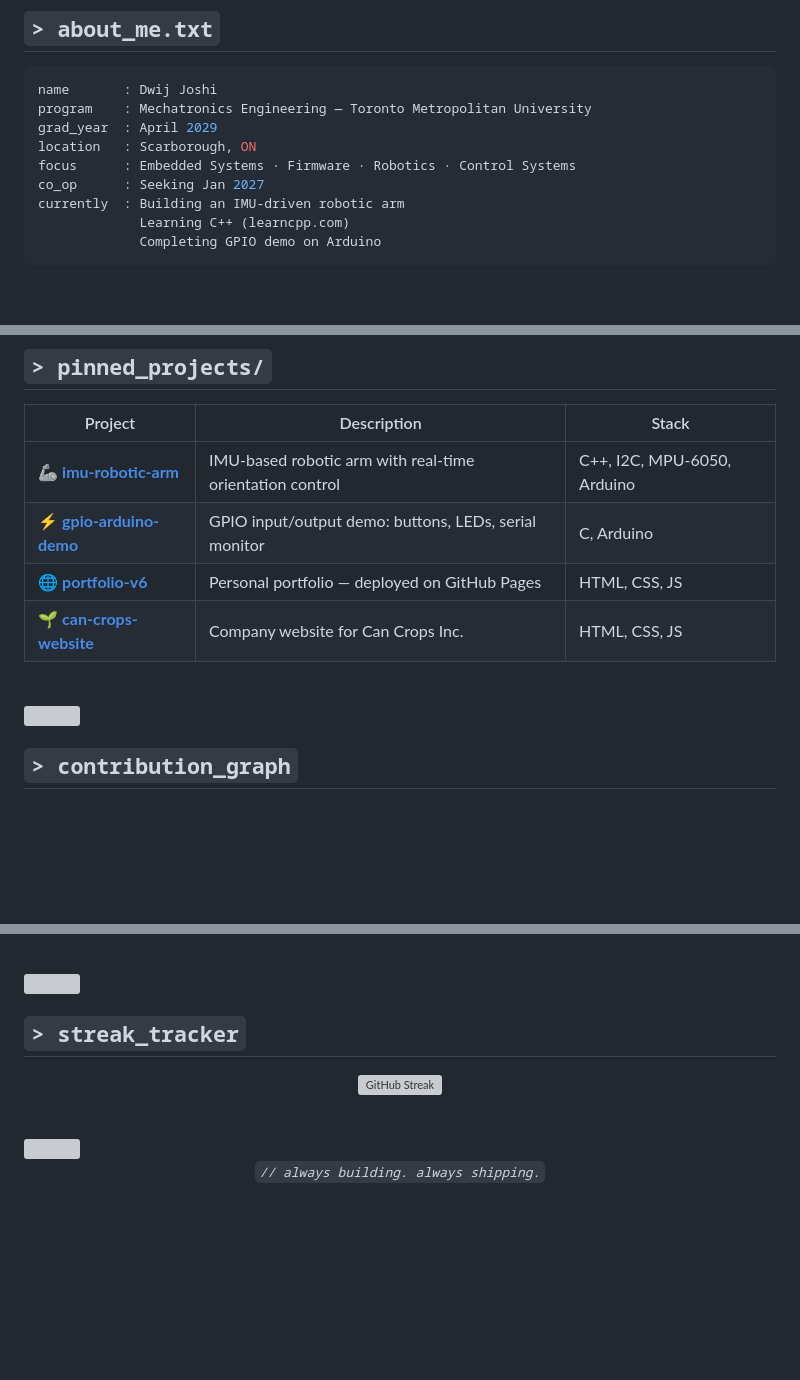
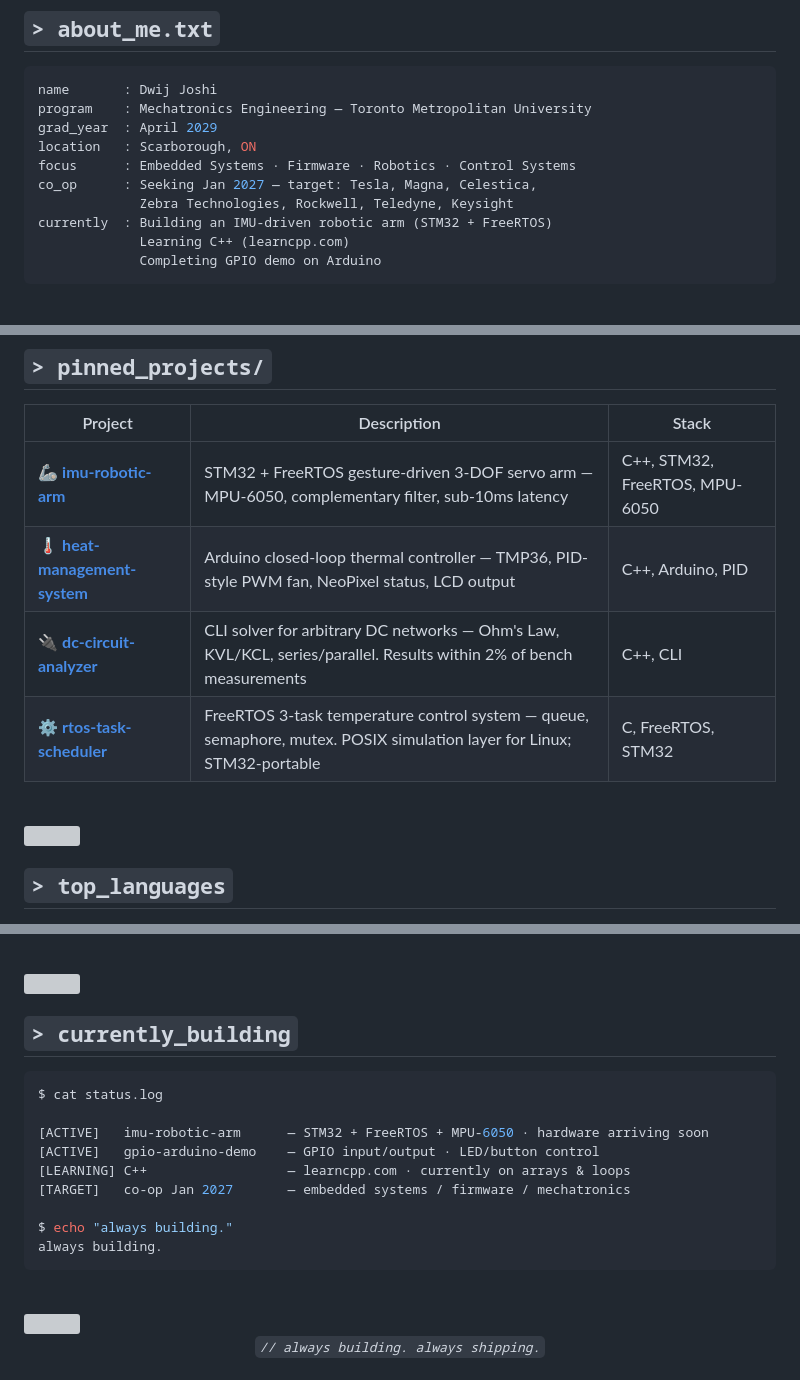
Before and after one commit to dwijjoshi14/dwijjoshi14, a Markdown page: README.md, 3 parts joined by grey strips. GitHub-like rendering; blank space fills up the shorter version; grey boxes are pictures that could not be loaded.

Commit message:
Revise README with project updates and details
Updated project descriptions and added new projects in README.

````diff
--- a/README.md
+++ b/README.md
@@ -41,8 +40,9 @@ program    : Mechatronics Engineering — Toronto Metropolitan University
 grad_year  : April 2029
 location   : Scarborough, ON
 focus      : Embedded Systems · Firmware · Robotics · Control Systems
-co_op      : Seeking Jan 2027
-currently  : Building an IMU-driven robotic arm
+co_op      : Seeking Jan 2027 — target: Tesla, Magna, Celestica,
+             Zebra Technologies, Rockwell, Teledyne, Keysight
+currently  : Building an IMU-driven robotic arm (STM32 + FreeRTOS)
              Learning C++ (learncpp.com)
              Completing GPIO demo on Arduino
 ```
@@ -79,10 +79,10 @@ currently  : Building an IMU-driven robotic arm
 
 | Project | Description | Stack |
 |---|---|---|
-| 🦾 [**imu-robotic-arm**](https://github.com/dwijjoshi14/imu-robotic-arm) | IMU-based robotic arm with real-time orientation control | C++, I2C, MPU-6050, Arduino |
-| ⚡ [**gpio-arduino-demo**](https://github.com/dwijjoshi14/gpio-arduino-demo) | GPIO input/output demo: buttons, LEDs, serial monitor | C, Arduino |
-| 🌐 [**portfolio-v6**](https://github.com/dwijjoshi14/dwijjoshi14.github.io) | Personal portfolio — deployed on GitHub Pages | HTML, CSS, JS |
-| 🌱 [**can-crops-website**](https://github.com/dwijjoshi14/can-crops-website) | Company website for Can Crops Inc. | HTML, CSS, JS |
+| 🦾 [**imu-robotic-arm**](https://github.com/dwijjoshi14/imu-robotic-arm) | STM32 + FreeRTOS gesture-driven 3-DOF servo arm — MPU-6050, complementary filter, sub-10ms latency | C++, STM32, FreeRTOS, MPU-6050 |
+| 🌡️ [**heat-management-system**](https://github.com/dwijjoshi14/heat-management-system) | Arduino closed-loop thermal controller — TMP36, PID-style PWM fan, NeoPixel status, LCD output | C++, Arduino, PID |
+| 🔌 [**dc-circuit-analyzer**](https://github.com/dwijjoshi14/dc-circuit-analyzer) | CLI solver for arbitrary DC networks — Ohm's Law, KVL/KCL, series/parallel. Results within 2% of bench measurements | C++, CLI |
+| ⚙️ [**rtos-task-scheduler**](https://github.com/dwijjoshi14/rtos-task-scheduler) | FreeRTOS 3-task temperature control system — queue, semaphore, mutex. POSIX simulation layer for Linux; STM32-portable | C, FreeRTOS, STM32 |
 
 </div>
 
@@ -90,7 +90,7 @@ currently  : Building an IMU-driven robotic arm
 
 <img src="https://capsule-render.vercel.app/api?type=rect&color=CC0000&height=3&section=header&width=100%" />
 
-## `> contribution_graph`
+## `> top_languages`
 
 <div align="center">
 
@@ -102,13 +102,19 @@ currently  : Building an IMU-driven robotic arm
 
 <img src="https://capsule-render.vercel.app/api?type=rect&color=CC0000&height=3&section=header&width=100%" />
 
-## `> streak_tracker`
+## `> currently_building`
 
-<div align="center">
+```bash
+$ cat status.log
 
-[![GitHub Streak](https://streak-stats.demolab.com?user=dwijjoshi14&theme=dark&hide_border=true&ring=CC0000&fire=CC0000&currStreakLabel=CC0000&sideLabels=CC0000)](https://git.io/streak-stats)
+[ACTIVE]   imu-robotic-arm      — STM32 + FreeRTOS + MPU-6050 · hardware arriving soon
+[ACTIVE]   gpio-arduino-demo    — GPIO input/output · LED/button control
+[LEARNING] C++                  — learncpp.com · currently on arrays & loops
+[TARGET]   co-op Jan 2027       — embedded systems / firmware / mechatronics
 
-</div>
+$ echo "always building."
+always building.
+```
 
 <br/>
 
````
Also changed, not shown: other parts of README.md (+5 -6 lines).
